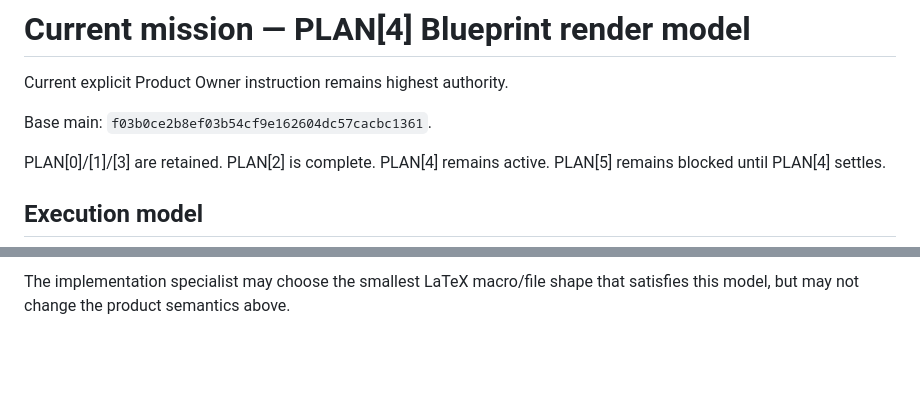
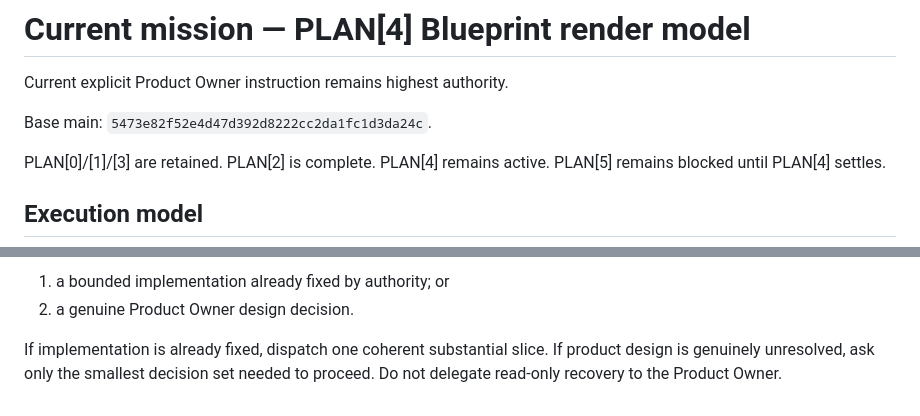
Before and after one commit to DidacLL/AAAAT, a Markdown page: .agentic/CURRENT_MISSION.md, 2 parts joined by grey strips. Rendered like a GitHub page; blank space fills up the shorter version.

```diff
--- a/.agentic/CURRENT_MISSION.md
+++ b/.agentic/CURRENT_MISSION.md
@@ -2,7 +2,7 @@
 
 Current explicit Product Owner instruction remains highest authority.
 
-Base main: `f03b0ce2b8ef03b54cf9e162604dc57cacbc1361`.
+Base main: `5473e82f52e4d47d392d8222cc2da1fc1d3da24c`.
 
 PLAN[0]/[1]/[3] are retained. PLAN[2] is complete. PLAN[4] remains active. PLAN[5] remains blocked until PLAN[4] settles.
 
@@ -62,2 +68,5 @@ No schema migration machinery or development-era compatibility programme is just
 
-The implementation specialist may choose the smallest LaTeX macro/file shape that satisfies this model, but may not change the product semantics above.
+1. a bounded implementation already fixed by authority; or
+2. a genuine Product Owner design decision.
+
+If implementation is already fixed, dispatch one coherent substantial slice. If product design is genuinely unresolved, ask only the smallest decision set needed to proceed. Do not delegate read-only recovery to the Product Owner.
```
Also changed, not shown: other parts of .agentic/CURRENT_MISSION.md (+23 -17 lines).
